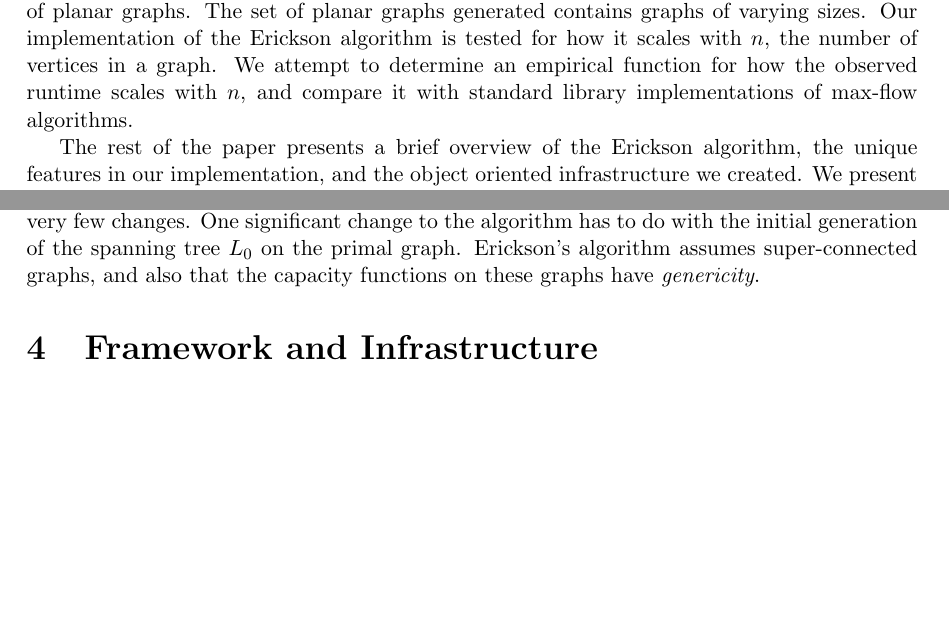
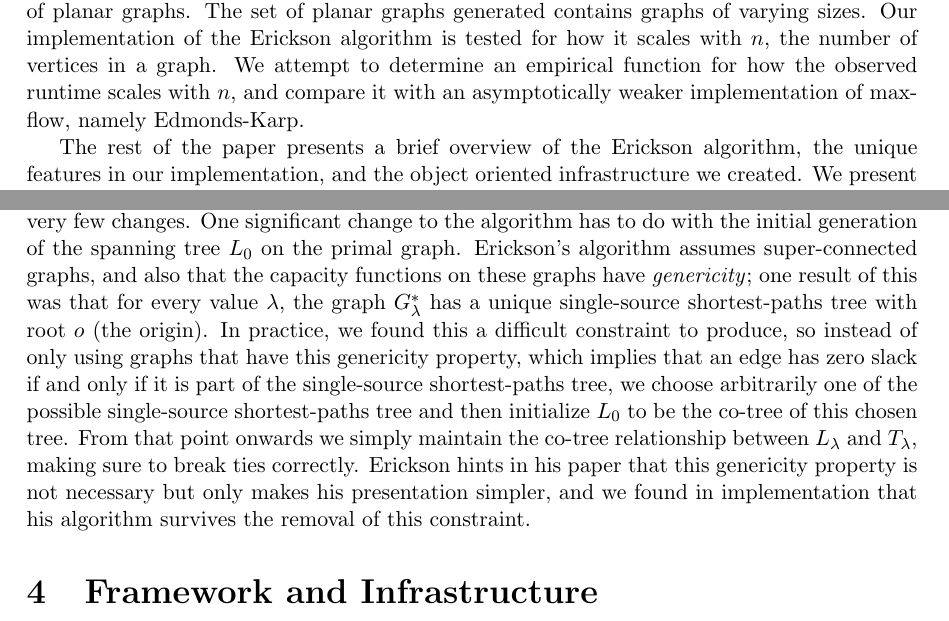
Before and after one commit to jrshoch/msmsmaxflow, a LaTeX document (final_paper.tex): two parts of pages 2 and 7 of 11 before the commit and two parts of pages 2 and 7 of 12 after it, joined at a grey line, cut so that both start at the same text, the shorter picture padded with empty space. Compiled offline with pdfLaTeX.

Commit message:
Talks about co-tree, genericity

```diff
--- a/final_paper.tex
+++ b/final_paper.tex
@@ -38,7 +38,7 @@ A practical application of a maximum flow algorithm, however, would find many of
 
 This is the case for most maximum flow networks on a two dimensional map. In these cases, solving the problem in its full generality does too much work, and enforcing constraints on the assumptions of the graph can improve runtime. This paper focuses on the algorithm proposed by Erickson 2010 \cite{erickson2010}, which exploits planarity to achieve $O(n \log n)$ runtime. This significantly reduces the execution time of the algorithm, at least theoretically.
 
-This paper implements the Erickson algorithm and presents the observed runtime on a set of planar graphs. The set of planar graphs generated contains graphs of varying sizes. Our implementation of the Erickson algorithm is tested for how it scales with $n$, the number of vertices in a graph. We attempt to determine an empirical function for how the observed runtime scales with $n$, and compare it with standard library implementations of max-flow algorithms.
+This paper implements the Erickson algorithm and presents the observed runtime on a set of planar graphs. The set of planar graphs generated contains graphs of varying sizes. Our implementation of the Erickson algorithm is tested for how it scales with $n$, the number of vertices in a graph. We attempt to determine an empirical function for how the observed runtime scales with $n$, and compare it with an asymptotically weaker implementation of max-flow, namely Edmonds-Karp.
 
 The rest of the paper presents a brief overview of the Erickson algorithm, the unique features in our implementation, and the object oriented infrastructure we created. We present the results from our implementation on a set of planar graphs and compare it with standard maximum flow algorithms.
 
@@ -150,7 +150,7 @@ Erickson proves a $O(n \log n)$ runtime for the algorithm by bounding the number
 
 \subsection{Algorithm Changes}
 
-We implemented Erickson's algorithm as true to his original paper as possible, and in fact made very few changes.  One significant change to the algorithm has to do with the initial generation of the spanning tree $L_0$ on the primal graph.  Erickson's algorithm assumes super-connected graphs, and also that the capacity functions on these graphs have \emph{genericity}.
+We implemented Erickson's algorithm as true to his original paper as possible, and in fact made very few changes.  One significant change to the algorithm has to do with the initial generation of the spanning tree $L_0$ on the primal graph.  Erickson's algorithm assumes super-connected graphs, and also that the capacity functions on these graphs have \emph{genericity}; one result of this was that for every value $\lambda$, the graph $G_\lambda^*$ has a unique single-source shortest-paths tree with root $o$ (the origin).  In practice, we found this a difficult constraint to produce, so instead of only using graphs that have this genericity property, which implies that an edge has zero slack if and only if it is part of the single-source shortest-paths tree, we choose arbitrarily one of the possible single-source shortest-paths tree and then initialize $L_0$ to be the co-tree of this chosen tree.  From that point onwards we simply maintain the co-tree relationship between $L_\lambda$ and $T_\lambda$, making sure to break ties correctly.  Erickson hints in his paper that this genericity property is not necessary but only makes his presentation simpler, and we found in implementation that his algorithm survives the removal of this constraint.
 
 \section{Framework and Infrastructure}
 
```
Also changed, not shown: final_paper.pdf, 4 other files.
